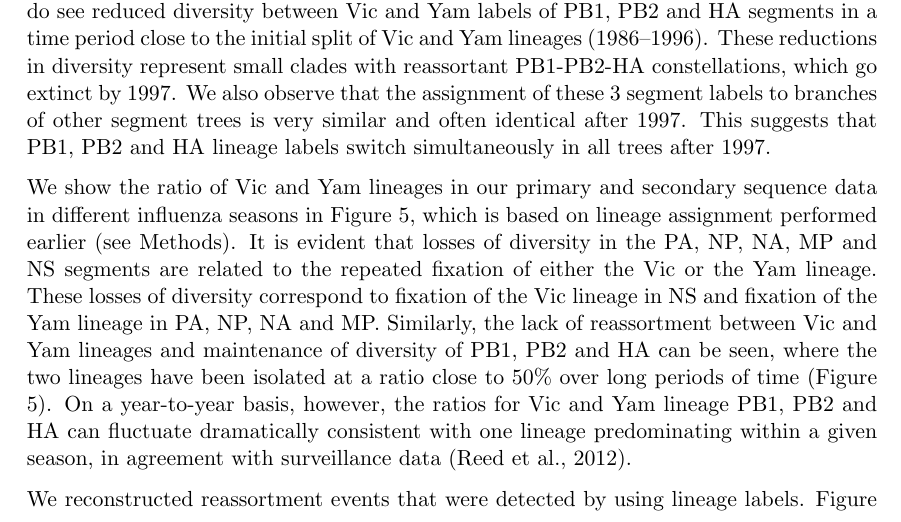
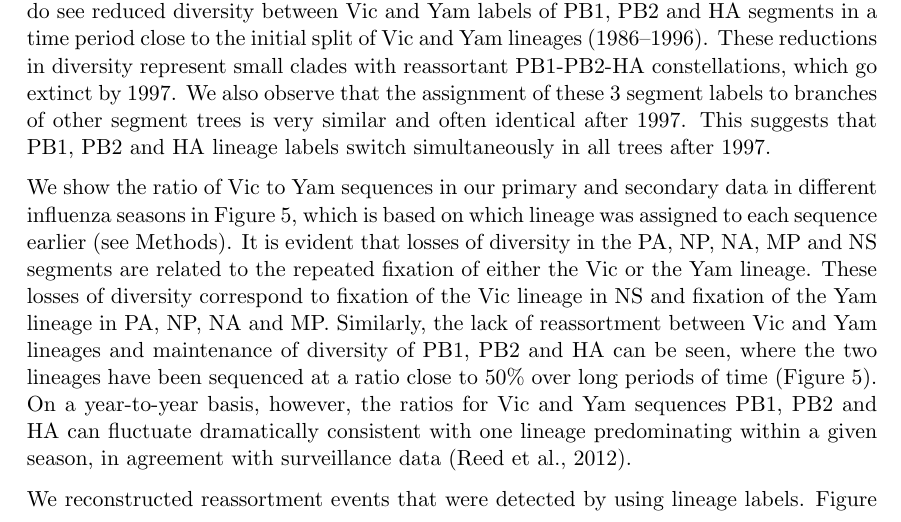
Before and after one commit to evogytis/fluB, a LaTeX paper (fluB.tex): part of page 5 of 24, cut so that both start at the same text. Compiled offline with pdfLaTeX.

Commit message:
Clarify information about Figure 5.
Change references to lineages to references to sequences when talking
about Figure 5. Address #13.

```diff
--- a/fluB.tex
+++ b/fluB.tex
@@ -188,11 +188,11 @@ All vertical lines indicating uncertainty are 95\% highest posterior densities (
 	\label{betweenDiversity}
 \end{figure}
 
-We show the ratio of Vic and Yam lineages in our primary and secondary sequence data in different influenza seasons in Figure \ref{lineageRatiosOverTime}, which is based on lineage assignment performed earlier (see Methods).
+We show the ratio of Vic to Yam sequences in our primary and secondary data in different influenza seasons in Figure \ref{lineageRatiosOverTime}, which is based on which lineage was assigned to each sequence earlier (see Methods).
 It is evident that losses of diversity in the PA, NP, NA, MP and NS segments are related to the repeated fixation of either the Vic or the Yam lineage.
 These losses of diversity correspond to fixation of the Vic lineage in NS and fixation of the Yam lineage in PA, NP, NA and MP.
-Similarly, the lack of reassortment between Vic and Yam lineages and maintenance of diversity of PB1, PB2 and HA can be seen, where the two lineages have been isolated at a ratio close to 50\% over long periods of time (Figure \ref{lineageRatiosOverTime}).
-On a year-to-year basis, however, the ratios for Vic and Yam lineage PB1, PB2 and HA can fluctuate dramatically consistent with one lineage predominating within a given season, in agreement with surveillance data \citep{reed2012}.
+Similarly, the lack of reassortment between Vic and Yam lineages and maintenance of diversity of PB1, PB2 and HA can be seen, where the two lineages have been sequenced at a ratio close to 50\% over long periods of time (Figure \ref{lineageRatiosOverTime}).
+On a year-to-year basis, however, the ratios for Vic and Yam sequences PB1, PB2 and HA can fluctuate dramatically consistent with one lineage predominating within a given season, in agreement with surveillance data \citep{reed2012}.
 
 \begin{figure}[h]
 	\centering
```
